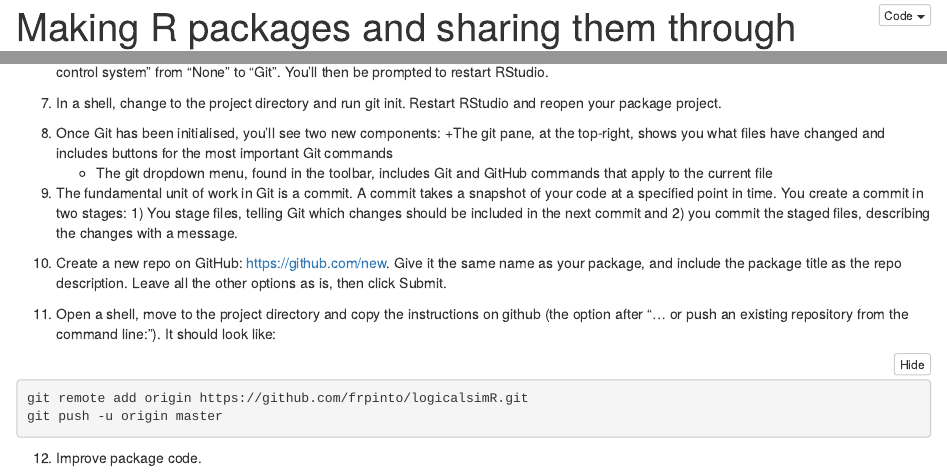
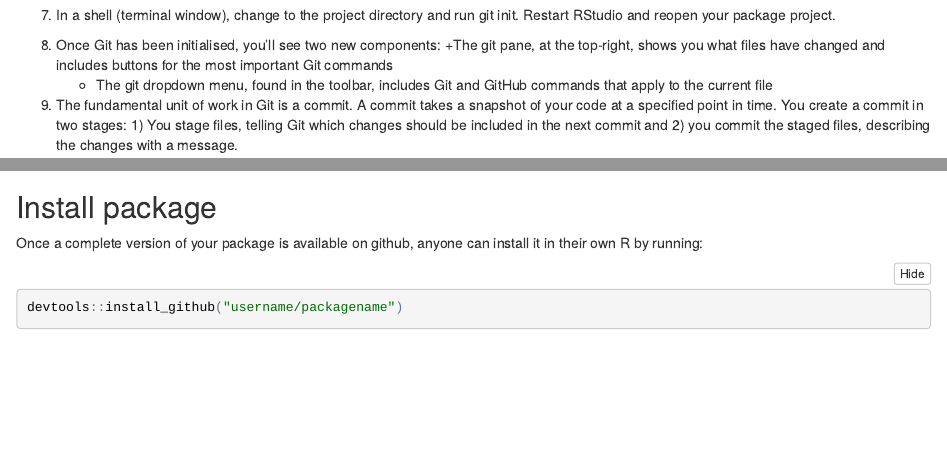
Before and after one commit to frpinto/tutorials, an R Markdown document (pack_github_tutorial.Rmd): the page in a window 1100 px wide, from 20 px down before the commit and from 4380 px down after it, and a second part further down, joined at a grey line. The pictures show the output file pack_github_tutorial.nb.html that the author committed with the source, opened offline.

Commit message:
first complete version

````diff
--- a/pack_github_tutorial.Rmd
+++ b/pack_github_tutorial.Rmd
@@ -211,7 +211,7 @@ file.exists("~/.ssh/id_rsa.pub")
 
 6. In RStudio, go to project options (you may need to open your package . Rproj file first), then to the Git/SVN panel. Change the “Version control system” from “None” to “Git”. You’ll then be prompted to restart RStudio.
 
-7. In a shell, change to the project directory and run git init. Restart RStudio and reopen your package project.
+7. In a shell (terminal window), change to the project directory and run git init. Restart RStudio and reopen your package project.
 
 8. Once Git has been initialised, you’ll see two new components:
     +The git pane, at the top-right, shows you what files have changed and includes buttons for the most important Git commands
@@ -235,3 +235,11 @@ git push -u origin master
 14. Push (in Rstudio)
 
 15. Repeat 12-14
+
+## Install package
+
+Once a complete version of your package is available on github, anyone can install it in their own R by running:
+
+```{r}
+devtools::install_github("username/packagename")
+```
````
Also changed, not shown: pack_github_tutorial.nb.html.
